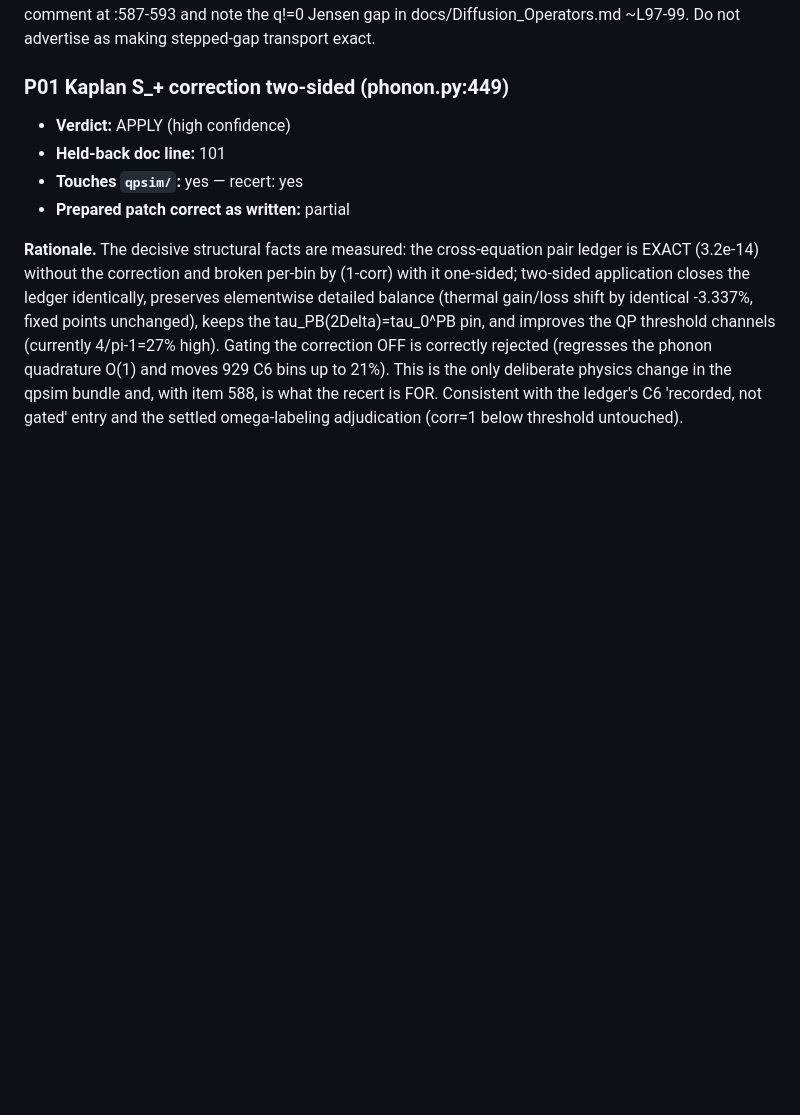
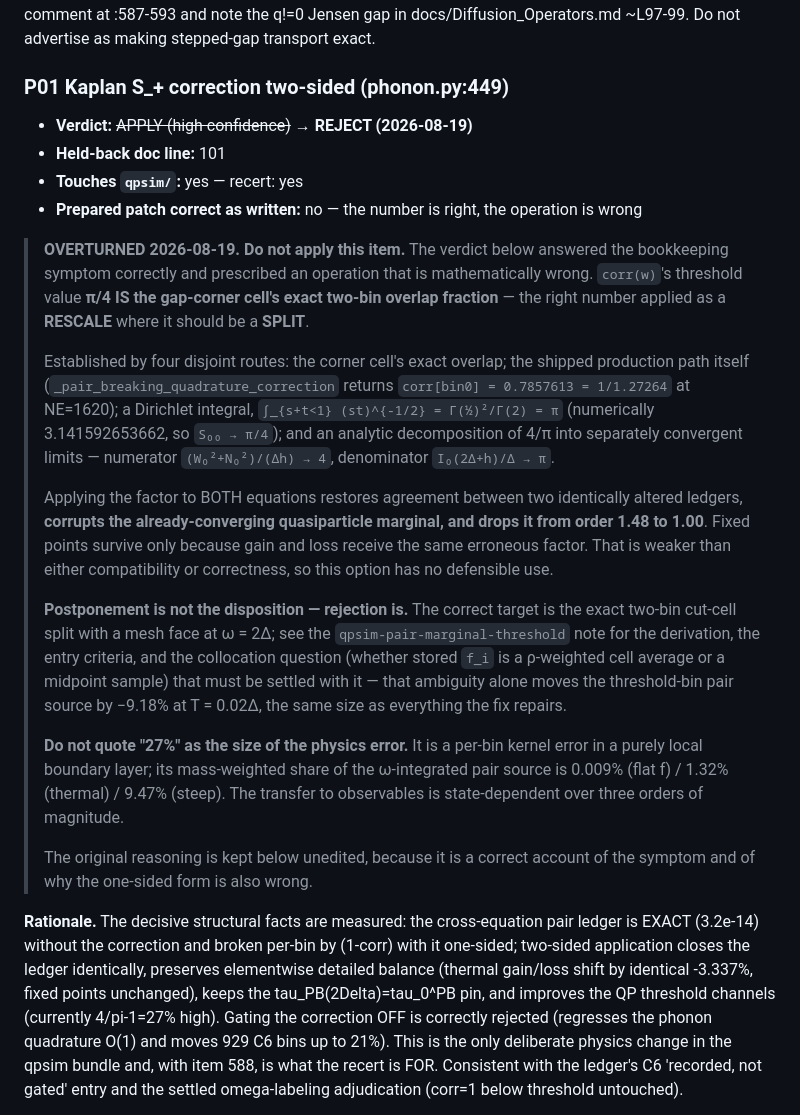
Before and after one commit to Soren-O/Quasiparticle-Physics-Simulation, a Markdown page: docs/HELD-BACK-ADJUDICATION-2026-08-11.md, the part around the change. GitHub-like rendering; blank space fills up the shorter version.

Commit message:
docs: item 101 is REJECTED, not postponed
The adjudication read APPLY at the one place anyone would look it up, and the
item is wrong. Recorded in the entry itself rather than only in a session note,
because a decision that lives outside the document it overturns is a decision
nobody will find.

corr(w)'s threshold value pi/4 IS the gap-corner cell's exact two-bin overlap
fraction: the right number applied as a RESCALE where it should be a SPLIT.
Established by four disjoint routes -- the corner cell's exact overlap; the
shipped code's own corr[bin0] = 0.7857613 = 1/1.27264 at NE=1620; the Dirichlet
integral Gamma(1/2)^2/Gamma(2) = pi; and an analytic decomposition of 4/pi into
separately convergent numerator and denominator limits.

Applying it to both equations makes two identically altered ledgers agree while
corrupting the quasiparticle marginal, which was already converging, and
dropping it from order 1.48 to 1.00. Fixed points survive only because gain and
loss take the same erroneous factor. Weaker than either compatibility or
correctness, so the option has no defensible use and postponement is the wrong
disposition.

Also recorded, because it has been misquoted in my own summaries: "27%" is a
PER-BIN kernel error in a local boundary layer, not the size of the physics
error. Its mass-weighted share of the omega-integrated pair source is 0.009%
flat / 1.32% thermal / 9.47% steep -- three orders of magnitude of
state-dependence between the kernel and any observable.

The original reasoning is kept unedited: it is a correct account of the symptom
and of why the one-sided form is also wrong.

Co-Authored-By: Claude Opus 5 (1M context) <noreply@anthropic.com>

```diff
--- a/docs/HELD-BACK-ADJUDICATION-2026-08-11.md
+++ b/docs/HELD-BACK-ADJUDICATION-2026-08-11.md
@@ -363,10 +363,48 @@ the recertification cost once per commit, so they are one changeset.
 
 ### P01 Kaplan S_+ correction two-sided (phonon.py:449)
 
-- **Verdict:** APPLY (high confidence)
+- **Verdict:** ~~APPLY (high confidence)~~ → **REJECT (2026-08-19)**
 - **Held-back doc line:** 101
 - **Touches `qpsim/`:** yes — recert: yes
-- **Prepared patch correct as written:** partial
+- **Prepared patch correct as written:** no — the number is right, the
+  operation is wrong
+
+> **OVERTURNED 2026-08-19. Do not apply this item.** The verdict below answered
+> the bookkeeping symptom correctly and prescribed an operation that is
+> mathematically wrong. `corr(w)`'s threshold value **π/4 IS the gap-corner
+> cell's exact two-bin overlap fraction** — the right number applied as a
+> **RESCALE** where it should be a **SPLIT**.
+>
+> Established by four disjoint routes: the corner cell's exact overlap; the
+> shipped production path itself (`_pair_breaking_quadrature_correction`
+> returns `corr[bin0] = 0.7857613 = 1/1.27264` at NE=1620); a Dirichlet
+> integral, `∫_{s+t<1} (st)^{-1/2} = Γ(½)²/Γ(2) = π` (numerically
+> 3.141592653662, so `S₀₀ → π/4`); and an analytic decomposition of 4/π into
+> separately convergent limits — numerator `(W₀²+N₀²)/(Δh) → 4`, denominator
+> `I₀(2Δ+h)/Δ → π`.
+>
+> Applying the factor to BOTH equations restores agreement between two
+> identically altered ledgers, **corrupts the already-converging quasiparticle
+> marginal, and drops it from order 1.48 to 1.00**. Fixed points survive only
+> because gain and loss receive the same erroneous factor. That is weaker than
+> either compatibility or correctness, so this option has no defensible use.
+>
+> **Postponement is not the disposition — rejection is.** The correct target is
+> the exact two-bin cut-cell split with a mesh face at ω = 2Δ; see the
+> `qpsim-pair-marginal-threshold` note for the derivation, the entry criteria,
+> and the collocation question (whether stored `f_i` is a ρ-weighted cell
+> average or a midpoint sample) that must be settled with it — that ambiguity
+> alone moves the threshold-bin pair source by −9.18% at T = 0.02Δ, the same
+> size as everything the fix repairs.
+>
+> **Do not quote "27%" as the size of the physics error.** It is a per-bin
+> kernel error in a purely local boundary layer; its mass-weighted share of the
+> ω-integrated pair source is 0.009% (flat f) / 1.32% (thermal) / 9.47%
+> (steep). The transfer to observables is state-dependent over three orders of
+> magnitude.
+>
+> The original reasoning is kept below unedited, because it is a correct
+> account of the symptom and of why the one-sided form is also wrong.
 
 **Rationale.** The decisive structural facts are measured: the cross-equation pair ledger is EXACT (3.2e-14) without the correction and broken per-bin by (1-corr) with it one-sided; two-sided application closes the ledger identically, preserves elementwise detailed balance (thermal gain/loss shift by identical -3.337%, fixed points unchanged), keeps the tau_PB(2Delta)=tau_0^PB pin, and improves the QP threshold channels (currently 4/pi-1=27% high). Gating the correction OFF is correctly rejected (regresses the phonon quadrature O(1) and moves 929 C6 bins up to 21%). This is the only deliberate physics change in the qpsim bundle and, with item 588, is what the recert is FOR. Consistent with the ledger's C6 'recorded, not gated' entry and the settled omega-labeling adjudication (corr=1 below threshold untouched).
 
```
